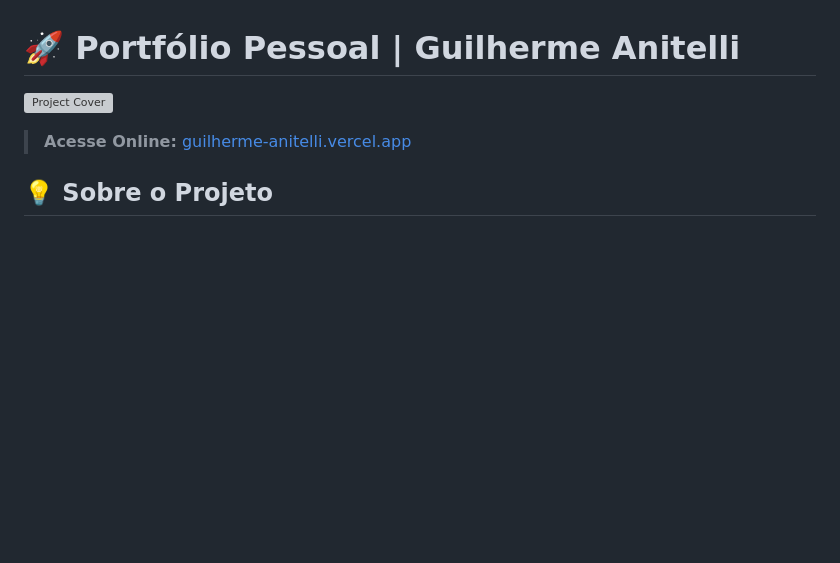
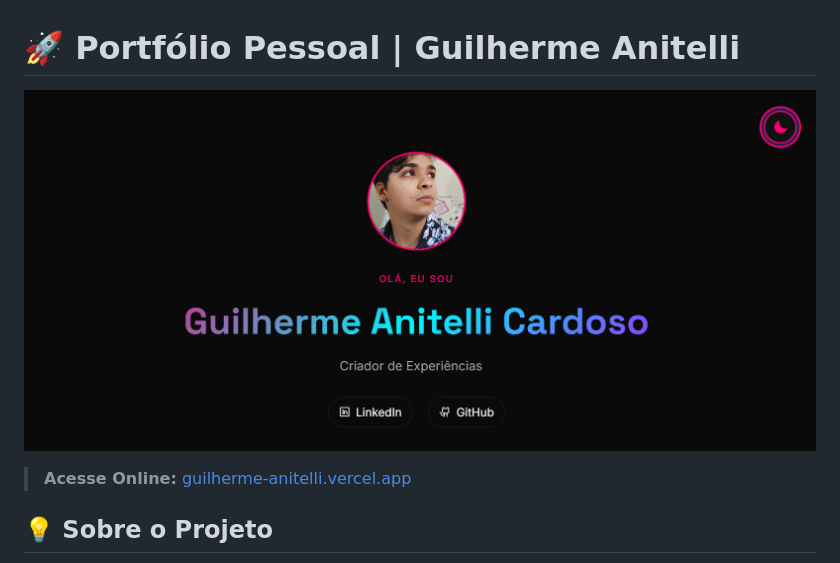
Before and after one commit to GuilhermeAnitelli/portfolio-dev, a Markdown page: README.md, the part around the change. Drawn GitHub-style; blank space fills up the shorter version; grey boxes are pictures that could not be loaded.

Commit message:
Corrigir caminho da imagem de capa no README.md

```diff
--- a/README.md
+++ b/README.md
@@ -1,6 +1,6 @@
 # 🚀 Portfólio Pessoal | Guilherme Anitelli
 
-![Project Cover](/assets/img/card-port.png)
+![Project Cover](/assets/img/card-port.jpg)
 > **Acesse Online:** [guilherme-anitelli.vercel.app](https://portfolio-dev-guilherme-anitelli.vercel.app)
 
 ## 💡 Sobre o Projeto
```
